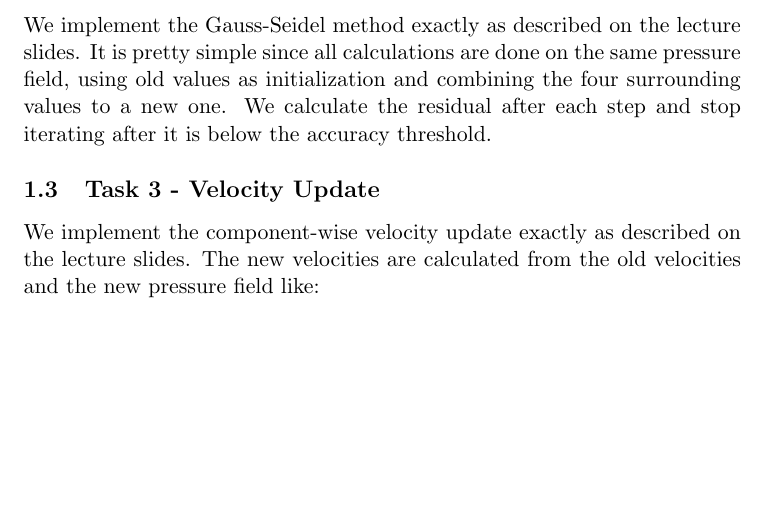
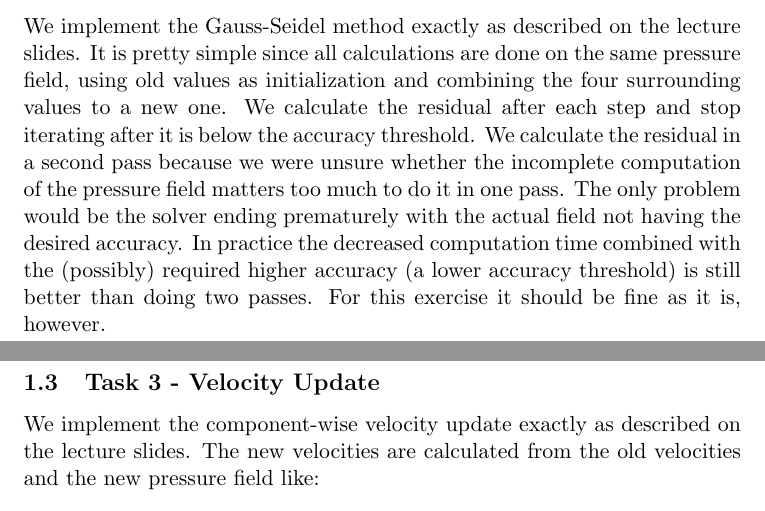
Before and after one commit to alxshine/phys-sim, a LaTeX document (Fluid/report/Fluid.tex): part of the page before the commit and two parts of pages 1 and 2 of 2 after it, the two joined at a grey line, cut so that both start at the same text, the shorter picture padded with empty space. Compiled offline with pdfLaTeX.

Commit message:
Added some minor things to the report

```diff
--- a/Fluid/report/Fluid.tex
+++ b/Fluid/report/Fluid.tex
@@ -42,6 +42,10 @@ For solving the advection we need to calculate the quantities for the current st
 \subsection{Task 2 - Gauss-Seidel Solver}
 
 We implement the Gauss-Seidel method exactly as described on the lecture slides. It is pretty simple since all calculations are done on the same pressure field, using old values as initialization and combining the four surrounding values to a new one. We calculate the residual after each step and stop iterating after it is below the accuracy threshold.
+We calculate the residual in a second pass because we were unsure whether the incomplete computation of the pressure field matters too much to do it in one pass.
+The only problem would be the solver ending prematurely with the actual field not having the desired accuracy.
+In practice the decreased computation time combined with the (possibly) required higher accuracy (a lower accuracy threshold) is still better than doing two passes.
+For this exercise it should be fine as it is, however.
 
 
 
```
Also changed, not shown: Fluid/report/Fluid.pdf (added), Fluid/report/latex-build/Fluid.bbl (added), 3 other files.
